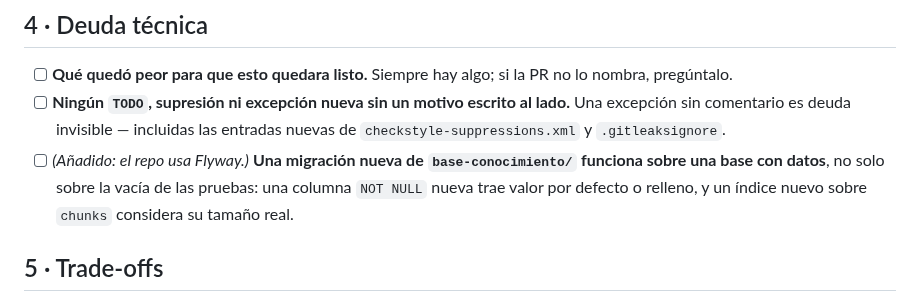
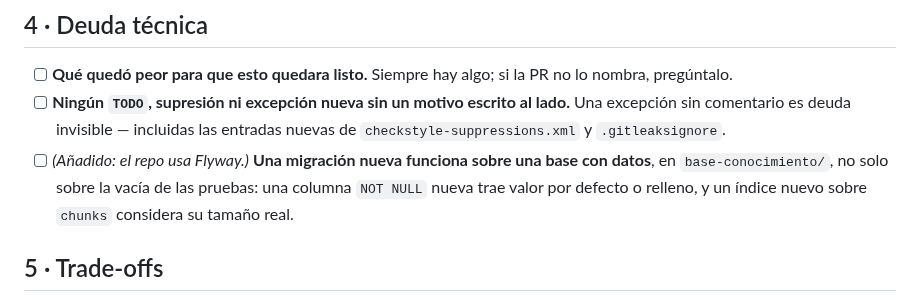
Before and after one commit to G3A/workshop-desarrollo-sw-guiado-por-ia, a Markdown page: REVIEW.md, the part around the change. Drawn GitHub-style.

Commit message:
La ruta del monorepo sale de las negritas de la vineta de Flyway
Es el paso previo a poder comparar los criterios de REVIEW.md entre los dos
repos por su titulo en negrita. Hoy la seccion 4 dice "**Una migracion nueva de
`base-conocimiento/` funciona sobre una base con datos**" y el sandbox dice
"**Una migracion nueva funciona sobre una base con datos**": el mismo criterio
con la ruta DENTRO de las negritas. Comparar titulos habria dado un rojo el
primer dia sobre una diferencia que no es de criterio, sino de forma.

No es un estilo nuevo: la seccion 1 ya escribe la ruta fuera del titulo
--"(`base-conocimiento/pom.xml` para la app)"-- y la seccion 2 tambien --"que
protege `ArquitecturaTest` en `base-conocimiento/`"--. La seccion 4 era la
excepcion.

El criterio no cambia: sigue diciendo que una migracion nueva de esa pieza
funciona sobre una base con datos. Lo unico que se movio es donde termina el
titulo.

Verificado: el titulo en negrita queda identico caracter por caracter al del
sandbox tras normalizar a NFC y colapsar espacios, y el ancho maximo del
archivo sigue en 100 (medido en caracteres con node, no con awk, que cuenta
bytes).

Refs #162

Asistido-por-IA: claude-opus-5[1m]

Co-authored-by: Claude Opus 5 (1M context) <noreply@anthropic.com>

```diff
--- a/REVIEW.md
+++ b/REVIEW.md
@@ -71,9 +71,9 @@ lista es solo para lo que exige criterio.
 - [ ] **Ningún `TODO`, supresión ni excepción nueva sin un motivo escrito al lado.** Una excepción
       sin comentario es deuda invisible — incluidas las entradas nuevas de
       `checkstyle-suppressions.xml` y `.gitleaksignore`.
-- [ ] *(Añadido: el repo usa Flyway.)* **Una migración nueva de `base-conocimiento/` funciona sobre
-      una base con datos**, no solo sobre la vacía de las pruebas: una columna `NOT NULL` nueva trae
-      valor por defecto o relleno, y un índice nuevo sobre `chunks` considera su tamaño real.
+- [ ] *(Añadido: el repo usa Flyway.)* **Una migración nueva funciona sobre una base con datos**,
+      en `base-conocimiento/`, no solo sobre la vacía de las pruebas: una columna `NOT NULL` nueva
+      trae valor por defecto o relleno, y un índice nuevo sobre `chunks` considera su tamaño real.
 
 ## 5 · Trade-offs
 
```
